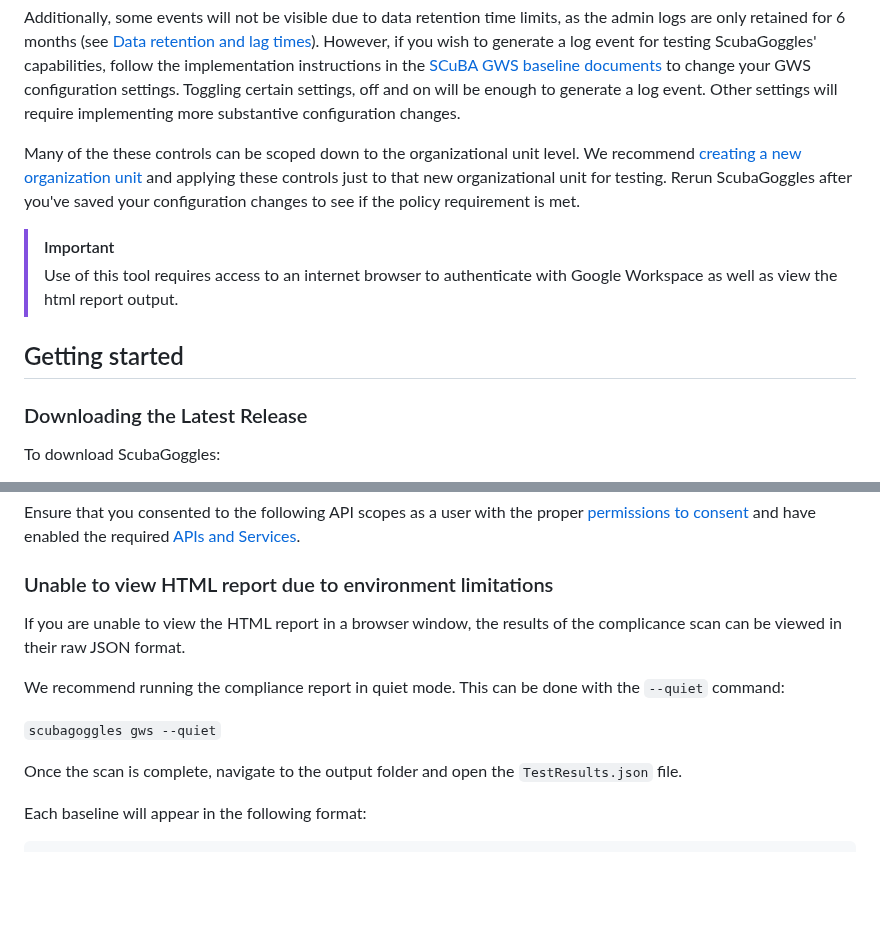
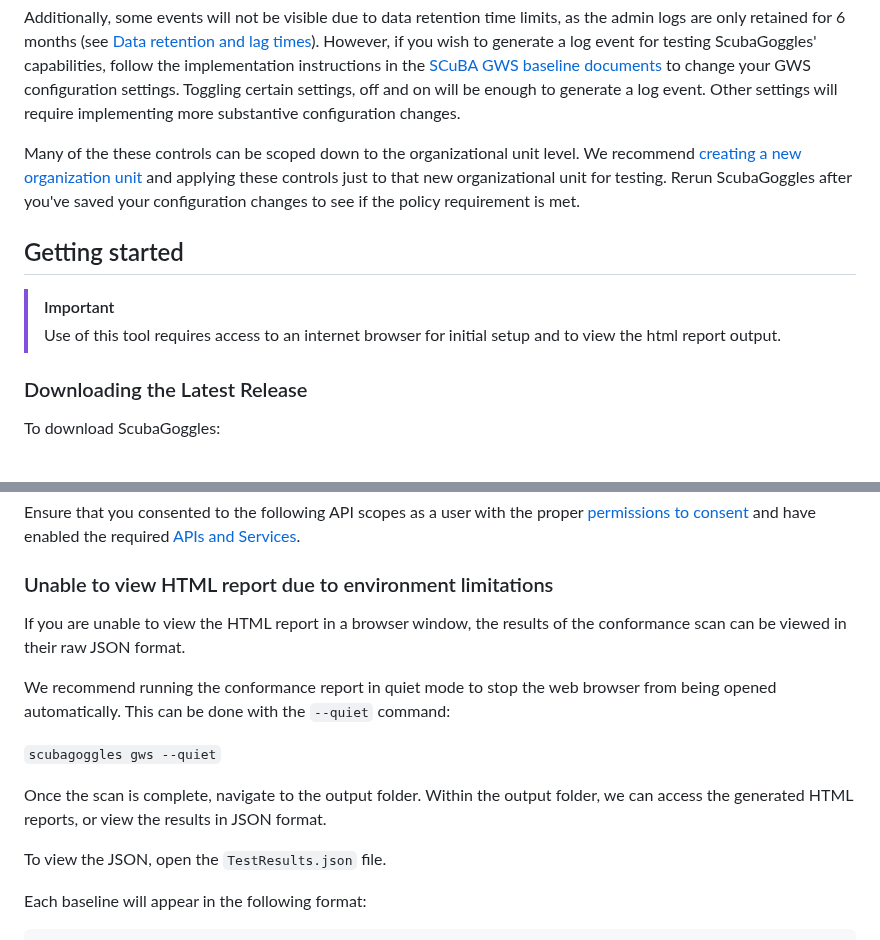
Before and after one commit to cisagov/ScubaGoggles, a Markdown page: README.md, 2 parts joined by grey strips. Rendered like a GitHub page; blank space fills up the shorter version.

Commit message:
Made requested changes to phrasing and format. Moved warning down, changed 'compliance' to 'conformance', and added extra detail about the quiet command.

````diff
--- a/README.md
+++ b/README.md
@@ -46,10 +46,10 @@ Additionally, some events will not be visible due to data retention time limits,
 
 Many of the these controls can be scoped down to the organizational unit level. We recommend [creating a new organization unit](https://support.google.com/a/answer/182537?hl=en#:~:text=An%20organizational%20unit%20is%20simply,level%20(parent)%20organizational%20unit) and applying these controls just to that new organizational unit for testing. Rerun ScubaGoggles after you've saved your configuration changes to see if the policy requirement is met.
 
+## Getting started
+
 > [!IMPORTANT]
-> Use of this tool requires access to an internet browser to authenticate with Google Workspace as well as view the html report output.
-
-## Getting started
+> Use of this tool requires access to an internet browser for initial setup and to view the html report output.
 
 ### Downloading the Latest Release
 To download ScubaGoggles:
@@ -300,13 +300,15 @@ Ensure that you consented to the following API scopes as a user with the proper
 
 ### Unable to view HTML report due to environment limitations
 
-If you are unable to view the HTML report in a browser window, the results of the complicance scan can be viewed in their raw JSON format.
+If you are unable to view the HTML report in a browser window, the results of the conformance scan can be viewed in their raw JSON format.
 
-We recommend running the compliance report in quiet mode. This can be done with the `--quiet` command:
+We recommend running the conformance report in quiet mode to stop the web browser from being opened automatically. This can be done with the `--quiet` command:
 
 ```scubagoggles gws --quiet```
 
-Once the scan is complete, navigate to the output folder and open the `TestResults.json` file.
+Once the scan is complete, navigate to the output folder. Within the output folder, we can access the generated HTML reports, or view the results in JSON format.
+
+To view the JSON, open the `TestResults.json` file.
 
 Each baseline will appear in the following format:
 
````
Also changed, not shown: other parts of README.md (+1 -0 lines).
